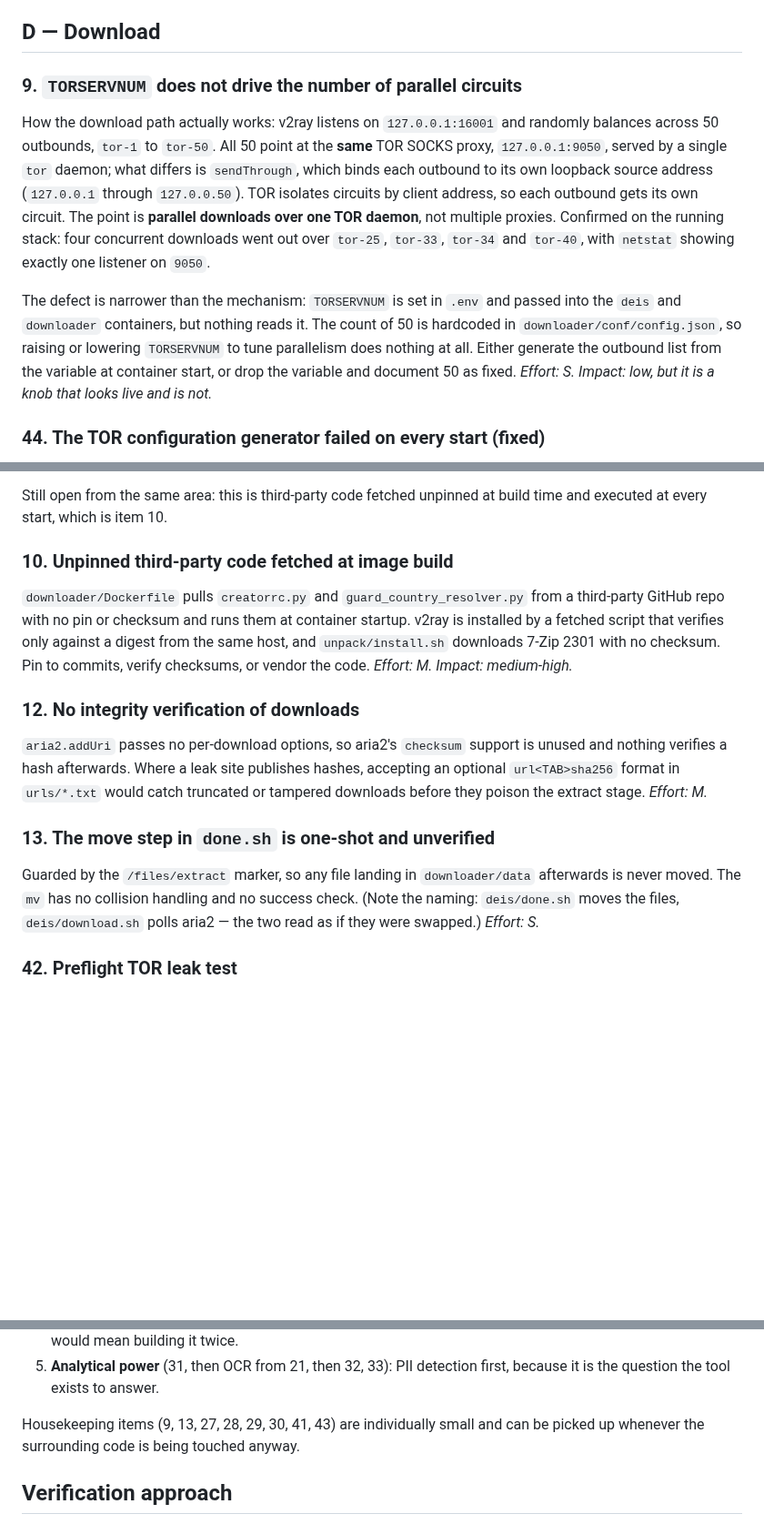
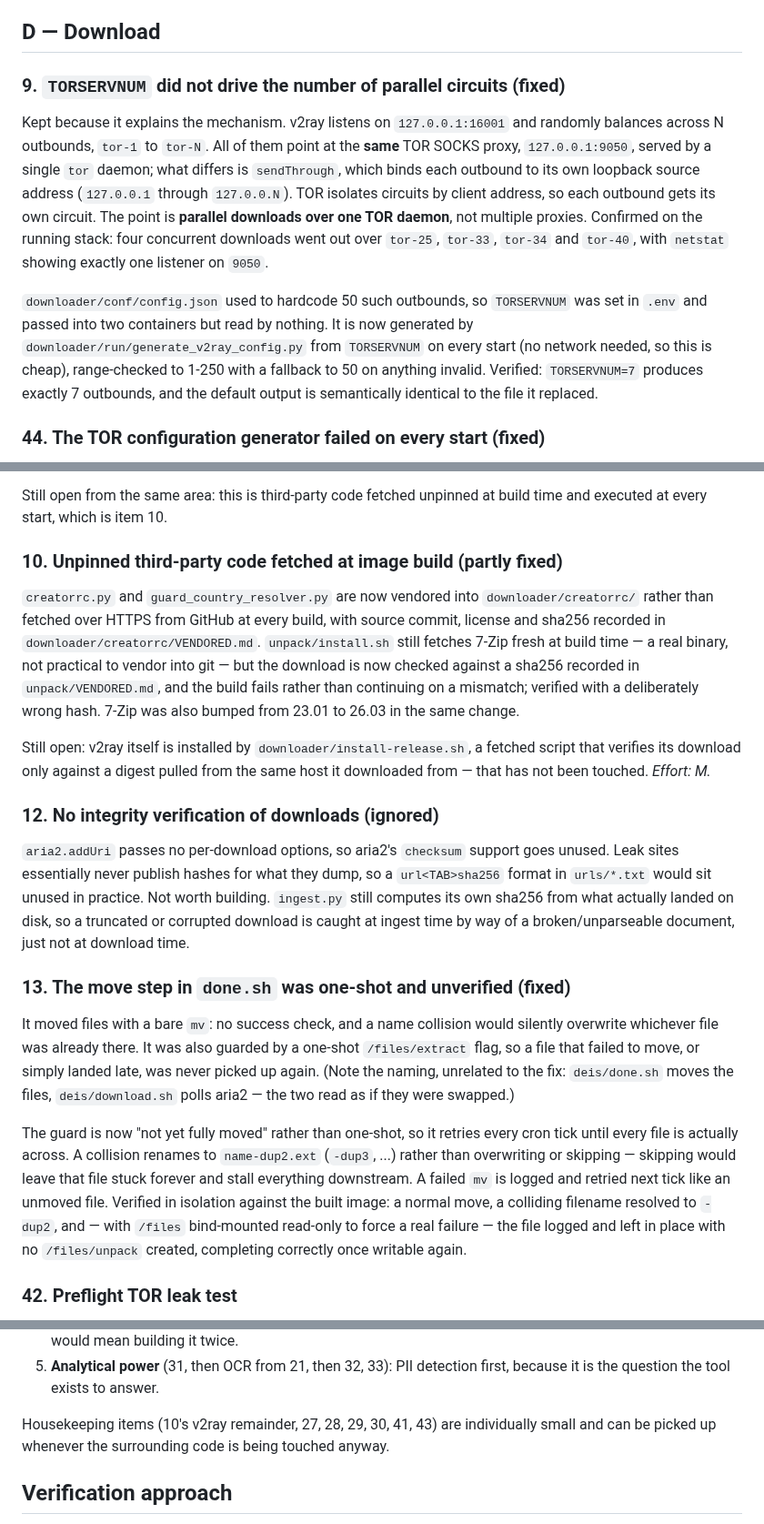
Before and after one commit to reuteras/DEIS, a Markdown page: docs/IMPROVEMENTS.md, 3 parts joined by grey strips. Shown at 91% size. Drawn GitHub-style; blank space fills up the shorter version.

Commit message:
Update the backlog for items 9, 10, 13 and the resulting TOR/move behaviour
9 and 13 move to the fixed table with their commits. 10 is split: the
creatorrc/7-Zip half is fixed, the v2ray installer half stays open and item
10's text now says so explicitly rather than reading as fully resolved.

```diff
--- a/docs/IMPROVEMENTS.md
+++ b/docs/IMPROVEMENTS.md
@@ -74,23 +86,23 @@ duplicated symlink tree is itself worth cleaning up; see item 43.
 
 ## D — Download
 
-### 9. `TORSERVNUM` does not drive the number of parallel circuits
+### 9. `TORSERVNUM` did not drive the number of parallel circuits (fixed)
 
-How the download path actually works: v2ray listens on `127.0.0.1:16001` and randomly
-balances across 50 outbounds, `tor-1` to `tor-50`. All 50 point at the **same** TOR SOCKS
+Kept because it explains the mechanism. v2ray listens on `127.0.0.1:16001` and randomly
+balances across N outbounds, `tor-1` to `tor-N`. All of them point at the **same** TOR SOCKS
 proxy, `127.0.0.1:9050`, served by a single `tor` daemon; what differs is `sendThrough`,
 which binds each outbound to its own loopback source address (`127.0.0.1` through
-`127.0.0.50`). TOR isolates circuits by client address, so each outbound gets its own
+`127.0.0.N`). TOR isolates circuits by client address, so each outbound gets its own
 circuit. The point is **parallel downloads over one TOR daemon**, not multiple proxies.
 Confirmed on the running stack: four concurrent downloads went out over `tor-25`, `tor-33`,
 `tor-34` and `tor-40`, with `netstat` showing exactly one listener on `9050`.
 
-The defect is narrower than the mechanism: `TORSERVNUM` is set in `.env` and passed into the
-`deis` and `downloader` containers, but nothing reads it. The count of 50 is hardcoded in
-`downloader/conf/config.json`, so raising or lowering `TORSERVNUM` to tune parallelism does
-nothing at all. Either generate the outbound list from the variable at container start, or
-drop the variable and document 50 as fixed. *Effort: S. Impact: low, but it is a knob that
-looks live and is not.*
+`downloader/conf/config.json` used to hardcode 50 such outbounds, so `TORSERVNUM` was set in
+`.env` and passed into two containers but read by nothing. It is now generated by
+`downloader/run/generate_v2ray_config.py` from `TORSERVNUM` on every start (no network
+needed, so this is cheap), range-checked to 1-250 with a fallback to 50 on anything invalid.
+Verified: `TORSERVNUM=7` produces exactly 7 outbounds, and the default output is
+semantically identical to the file it replaced.
 
 ### 44. The TOR configuration generator failed on every start (fixed)
 
@@ -111,27 +123,44 @@ delete it or run `just clean` to force a fresh one. The generated file sets `Ent
 Still open from the same area: this is third-party code fetched unpinned at build time and
 executed at every start, which is item 10.
 
-### 10. Unpinned third-party code fetched at image build
+### 10. Unpinned third-party code fetched at image build (partly fixed)
 
-`downloader/Dockerfile` pulls `creatorrc.py` and `guard_country_resolver.py` from a
-third-party GitHub repo with no pin or checksum and runs them at container startup. v2ray is
-installed by a fetched script that verifies only against a digest from the same host, and
-`unpack/install.sh` downloads 7-Zip 2301 with no checksum. Pin to commits, verify checksums,
-or vendor the code. *Effort: M. Impact: medium-high.*
+`creatorrc.py` and `guard_country_resolver.py` are now vendored into `downloader/creatorrc/`
+rather than fetched over HTTPS from GitHub at every build, with source commit, license and
+sha256 recorded in `downloader/creatorrc/VENDORED.md`. `unpack/install.sh` still fetches
+7-Zip fresh at build time — a real binary, not practical to vendor into git — but the
+download is now checked against a sha256 recorded in `unpack/VENDORED.md`, and the build
+fails rather than continuing on a mismatch; verified with a deliberately wrong hash. 7-Zip
+was also bumped from 23.01 to 26.03 in the same change.
 
-### 12. No integrity verification of downloads
+Still open: v2ray itself is installed by `downloader/install-release.sh`, a fetched script
+that verifies its download only against a digest pulled from the same host it downloaded
+from — that has not been touched. *Effort: M.*
 
-`aria2.addUri` passes no per-download options, so aria2's `checksum` support is unused and
-nothing verifies a hash afterwards. Where a leak site publishes hashes, accepting an optional
-`url<TAB>sha256` format in `urls/*.txt` would catch truncated or tampered downloads before
-they poison the extract stage. *Effort: M.*
+### 12. No integrity verification of downloads (ignored)
 
-### 13. The move step in `done.sh` is one-shot and unverified
+`aria2.addUri` passes no per-download options, so aria2's `checksum` support goes unused.
+Leak sites essentially never publish hashes for what they dump, so a `url<TAB>sha256` format
+in `urls/*.txt` would sit unused in practice. Not worth building. `ingest.py` still computes
+its own sha256 from what actually landed on disk, so a truncated or corrupted download is
+caught at ingest time by way of a broken/unparseable document, just not at download time.
 
-Guarded by the `/files/extract` marker, so any file landing in `downloader/data` afterwards
-is never moved. The `mv` has no collision handling and no success check. (Note the naming:
-`deis/done.sh` moves the files, `deis/download.sh` polls aria2 — the two read as if they were
-swapped.) *Effort: S.*
+### 13. The move step in `done.sh` was one-shot and unverified (fixed)
+
+It moved files with a bare `mv`: no success check, and a name collision would silently
+overwrite whichever file was already there. It was also guarded by a one-shot `/files/extract`
+flag, so a file that failed to move, or simply landed late, was never picked up again. (Note
+the naming, unrelated to the fix: `deis/done.sh` moves the files, `deis/download.sh` polls
+aria2 — the two read as if they were swapped.)
+
+The guard is now "not yet fully moved" rather than one-shot, so it retries every cron tick
+until every file is actually across. A collision renames to `name-dup2.ext` (`-dup3`, ...)
+rather than overwriting or skipping — skipping would leave that file stuck forever and stall
+everything downstream. A failed `mv` is logged and retried next tick like an unmoved file.
+Verified in isolation against the built image: a normal move, a colliding filename resolved
+to `-dup2`, and — with `/files` bind-mounted read-only to force a real failure — the file
+logged and left in place with no `/files/unpack` created, completing correctly once writable
+again.
 
 ### 42. Preflight TOR leak test
 
@@ -404,8 +433,8 @@ cache it rebuilds only when empty. *Effort: S. Impact: medium.*
 5. **Analytical power** (31, then OCR from 21, then 32, 33): PII detection first, because it
    is the question the tool exists to answer.
 
-Housekeeping items (9, 13, 27, 28, 29, 30, 41, 43) are individually small and can be picked
-up whenever the surrounding code is being touched anyway.
+Housekeeping items (10's v2ray remainder, 27, 28, 29, 30, 41, 43) are individually small and
+can be picked up whenever the surrounding code is being touched anyway.
 
 ## Verification approach
 
```
Also changed, not shown: other parts of docs/IMPROVEMENTS.md (+12 -0 lines).
